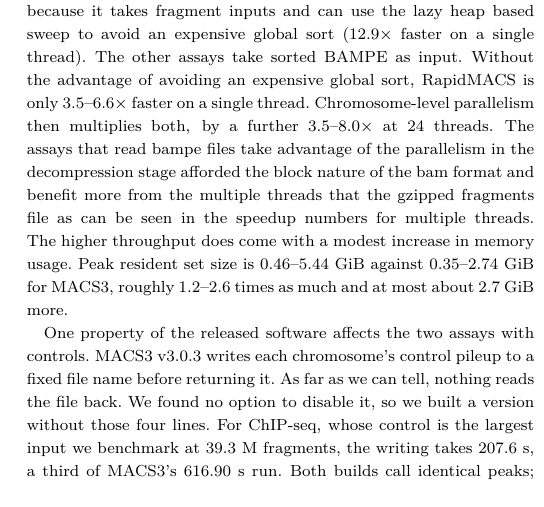
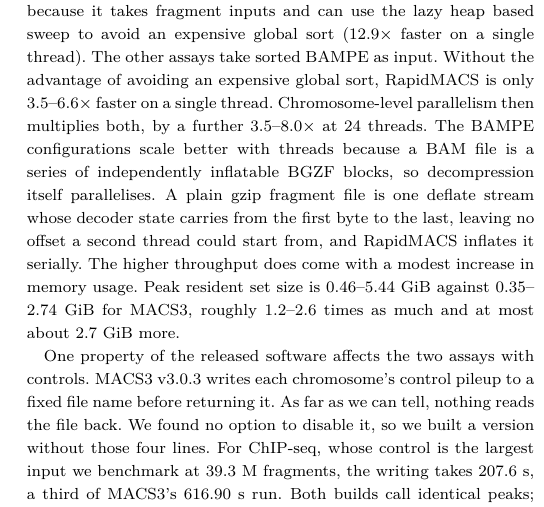
Before and after one commit to lhhunghimself/rapidmacs-overleaf, a LaTeX paper (main.tex): part of one column of page 3 of 4, cut so that both start at the same text. Compiled offline with pdfLaTeX; a LaTeX package or settings file that is missing is left out.

Commit message:
Explain why the fragment input does not parallelise on decompression
A BAM file is a series of independently inflatable BGZF blocks, so
decompression parallelises. A plain gzip file is one deflate stream
whose decoder state carries from the first byte to the last, so there is
no offset a second thread could start from.

```diff
--- a/main.tex
+++ b/main.tex
@@ -136,7 +136,7 @@ We validated on four full public datasets covering single-cell ATAC-seq, bulk AT
 On all six, every narrowPeak and summit field is byte-identical to MACS3~v3.0.3---intervals, peak names, summit offsets and coordinates, signal values, $p$-scores and $q$-scores---and the full-file MD5 sums match. By identical, we mean that literally:
 the same bytes, not the same peaks within a tolerance. Anything computed from a RapidMACS peak or summit file---peak annotation, differential accessibility, motif enrichment, a cell-by-peak count matrix---returns exactly what it would have returned from the MACS3 file, because it is handed the same input file.
 
-Table~\ref{tab:stages} gives the complete running time for every configuration. RapidMACS is 3.5--51$\times$ faster depending on assay, input, and thread count, and all 72 measured runs reproduced the byte-identical output described above. Single-cell ATAC-seq has a greater performance gain because it takes fragment inputs and can use the lazy heap based sweep to avoid an expensive global sort (12.9$\times$ faster on a single thread). The other assays take sorted BAMPE as input. Without the advantage of avoiding an expensive global sort, RapidMACS is only 3.5--6.6$\times$ faster on a single thread. Chromosome-level parallelism then multiplies both, by a further 3.5--8.0$\times$ at 24 threads. The assays that read bampe files take advantage of the parallelism in the decompression stage afforded the block nature of the bam format and benefit more from the multiple threads that the gzipped fragments file as can be seen in the speedup numbers for multiple threads. The higher throughput does come with a modest increase in memory usage. Peak resident set size is 0.46--5.44~GiB against 0.35--2.74~GiB for MACS3, roughly 1.2--2.6 times as much and at most about 2.7~GiB more.
+Table~\ref{tab:stages} gives the complete running time for every configuration. RapidMACS is 3.5--51$\times$ faster depending on assay, input, and thread count, and all 72 measured runs reproduced the byte-identical output described above. Single-cell ATAC-seq has a greater performance gain because it takes fragment inputs and can use the lazy heap based sweep to avoid an expensive global sort (12.9$\times$ faster on a single thread). The other assays take sorted BAMPE as input. Without the advantage of avoiding an expensive global sort, RapidMACS is only 3.5--6.6$\times$ faster on a single thread. Chromosome-level parallelism then multiplies both, by a further 3.5--8.0$\times$ at 24 threads. The BAMPE configurations scale better with threads because a BAM file is a series of independently inflatable BGZF blocks, so decompression itself parallelises. A plain gzip fragment file is one deflate stream whose decoder state carries from the first byte to the last, leaving no offset a second thread could start from, and RapidMACS inflates it serially. The higher throughput does come with a modest increase in memory usage. Peak resident set size is 0.46--5.44~GiB against 0.35--2.74~GiB for MACS3, roughly 1.2--2.6 times as much and at most about 2.7~GiB more.
 
 One property of the released software affects the two assays with controls. MACS3~v3.0.3 writes each chromosome's control pileup to a fixed file name before returning it. As far as we can tell, nothing reads the file back. We found no option to disable it, so we built a version without those four lines. For ChIP-seq, whose control is the largest input we benchmark at 39.3~M fragments, the writing takes 207.6~s, a third of MACS3's 616.90~s run. Both builds call identical peaks; only the writing differs. Against the build without it RapidMACS is 33.8$\times$ faster at 24 threads rather than 50.9$\times$, which leaves single-cell ATAC-seq the fastest configuration at 47.1$\times$. Supplementary Section~S4 gives both in full. Treatment-only runs never reach that code. The complete 72-run matrix and the per-stage timings are given in Supplementary Sections~S2--S5.
 
```
